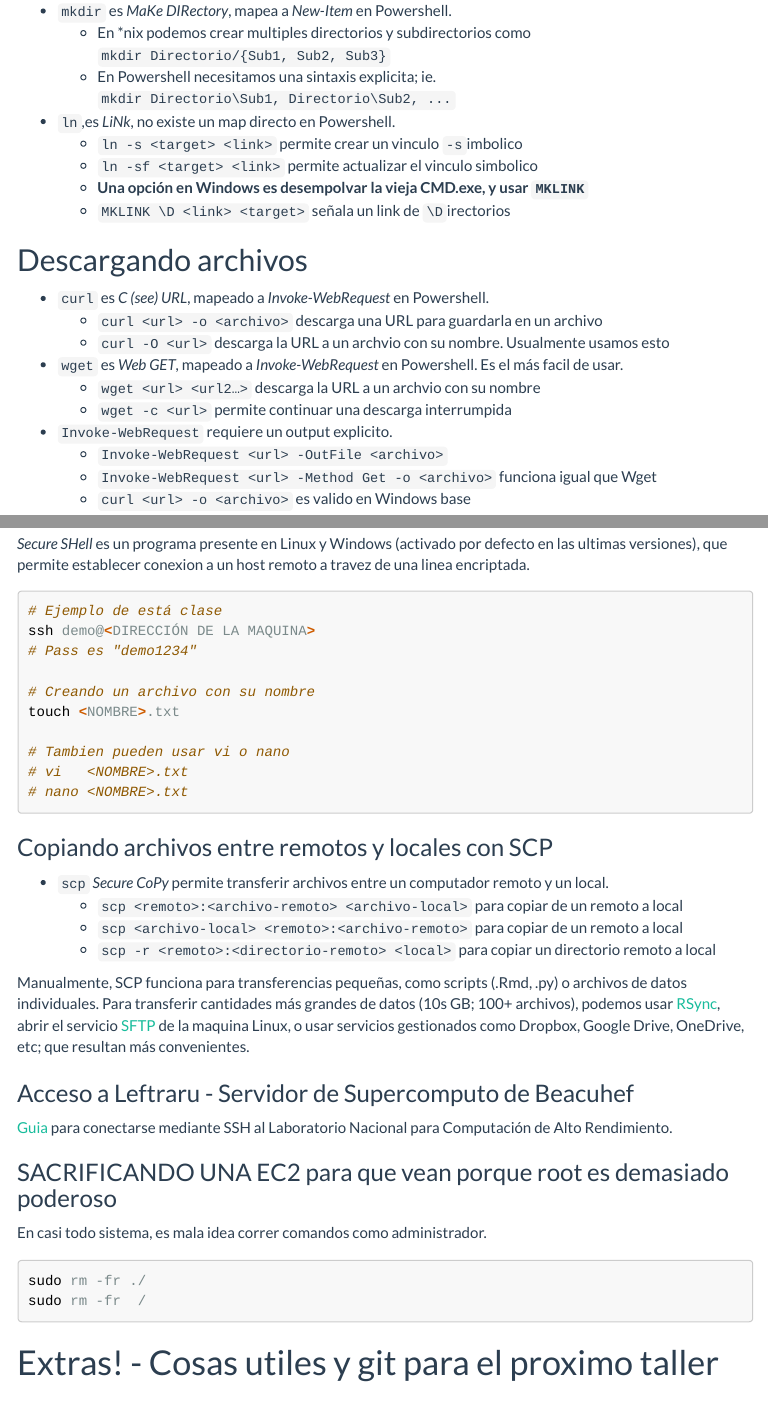
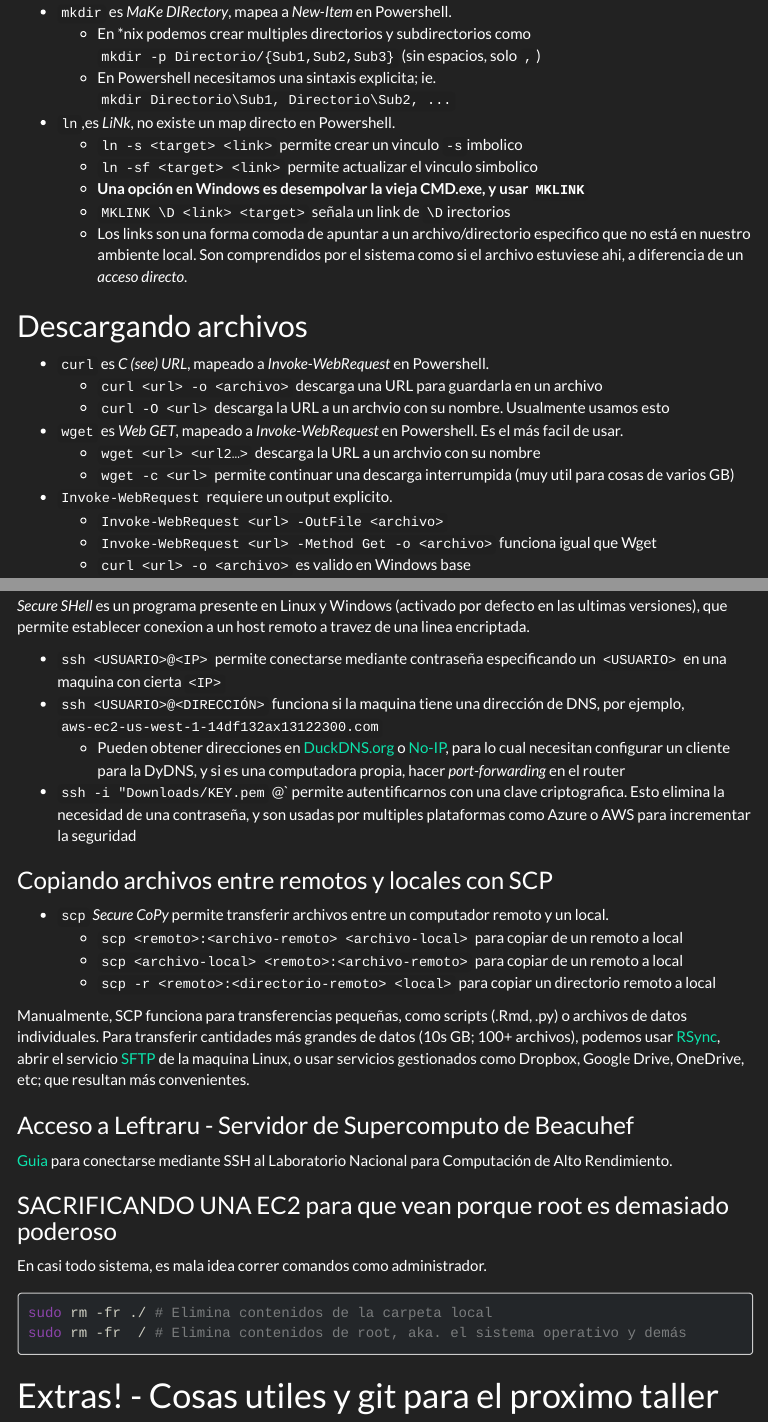
Before and after one commit to Fran-VT/talleres-programacion, an R Markdown document (01-commandline/t01_commandline_wsl2.Rmd): the page in a window 1100 px wide, from 3290 px down, and a second part further down, joined at a grey line. The pictures show the output file 01-commandline/t01_commandline_wsl2.html that the author committed with the source, opened offline; menus at the side of the page are left out; long lines of code are wrapped.

Commit message:
Arregla detalles post-clase de t001-commandline

````diff
--- a/01-commandline/t01_commandline_wsl2.Rmd
+++ b/01-commandline/t01_commandline_wsl2.Rmd
@@ -157,7 +157,7 @@ La parte más compleja y menos interoperable es cuando usamos comandos con `-par
     - **Los paths usan `\` en Windows. `/` no funciona**
 
 - `mkdir` es _MaKe DIRectory_, mapea a _New-Item_ en Powershell.
-    - En *nix podemos crear multiples directorios y subdirectorios como ``mkdir Directorio/{Sub1, Sub2, Sub3}``
+    - En *nix podemos crear multiples directorios y subdirectorios como ``mkdir -p Directorio/{Sub1,Sub2,Sub3}`` (sin espacios, solo `,`)
     - En Powershell necesitamos una sintaxis explicita; ie. ``mkdir Directorio\Sub1, Directorio\Sub2, ...``
 
 - `ln`,es _LiNk_, no existe un map directo en Powershell.
@@ -165,6 +165,8 @@ La parte más compleja y menos interoperable es cuando usamos comandos con `-par
     - `ln -sf <target> <link>` permite actualizar el vinculo simbolico
     - **Una opción en Windows es desempolvar la vieja CMD.exe, y usar `MKLINK`**
     - `MKLINK \D <link> <target>` señala un link de `\D`irectorios
+    - Los links son una forma comoda de apuntar a un archivo/directorio especifico que no está en nuestro ambiente local.
+      Son comprendidos por el sistema como si el archivo estuviese ahi, a diferencia de un _acceso directo_.
 
 ## Descargando archivos
 
@@ -174,7 +176,7 @@ La parte más compleja y menos interoperable es cuando usamos comandos con `-par
 
 - `wget` es _Web GET_, mapeado a _Invoke-WebRequest_ en Powershell. Es el más facil de usar.
     - `wget <url> <url2…>` descarga la URL a un archvio con su nombre
-    - `wget -c <url>` permite continuar una descarga interrumpida
+    - `wget -c <url>` permite continuar una descarga interrumpida (muy util para cosas de varios GB)
 
 - `Invoke-WebRequest` requiere un output explicito.
     - `Invoke-WebRequest <url> -OutFile <archivo>`
@@ -358,19 +360,12 @@ _Secure SHell_ es un programa presente en Linux y Windows
 (activado por defecto en las ultimas versiones),
 que permite establecer conexion a un host remoto a travez de una linea encriptada.
 
-```bash
-# Ejemplo de está clase
-# ssh <USUARIO>@<DIRECCIÓN DE LA MAQUINA>
-ssh demo@44.241.92.235 # Maquina demo
-# Pass es "demo1234"
-
-# Creando un archivo con su nombre
-touch <NOMBRE>.txt
-
-# Tambien pueden usar vi o nano
-# vi   <NOMBRE>.txt
-# nano <NOMBRE>.txt
-```
+- `ssh <USUARIO>@<IP>` permite conectarse mediante contraseña especificando un `<USUARIO>` en una maquina con cierta `<IP>`
+- `ssh <USUARIO>@<DIRECCIÓN>` funciona si la maquina tiene una dirección de DNS, por ejemplo, `aws-ec2-us-west-1-14df132ax13122300.com`
+    - Pueden obtener direcciones en [DuckDNS.org](https://duckdns.org) o [No-IP](https://www.noip.com/),
+      para lo cual necesitan configurar un cliente para la DyDNS, y si es una computadora propia, hacer _port-forwarding_ en el router
+- `ssh -i "Downloads/KEY.pem` <USUARIO>@<IP>` permite autentificarnos con una clave criptografica.
+  Esto elimina la necesidad de una contraseña, y son usadas por multiples plataformas como Azure o AWS para incrementar la seguridad
 
 ### Copiando archivos entre remotos y locales con SCP
 
@@ -392,8 +387,8 @@ o usar servicios gestionados como Dropbox, Google Drive, OneDrive, etc; que resu
 En casi todo sistema, es mala idea correr comandos como administrador.
 
 ```bash
-sudo rm -fr ./
-sudo rm -fr  /
+sudo rm -fr ./ # Elimina contenidos de la carpeta local
+sudo rm -fr  / # Elimina contenidos de root, aka. el sistema operativo y demás
 ```
 
 # Extras! - Cosas utiles y git para el proximo taller
````
Also changed, not shown: 01-commandline/t01_commandline_wsl2.html, 01-commandline/t01_commandline_wsl2.Rmd (12 more changed lines).
